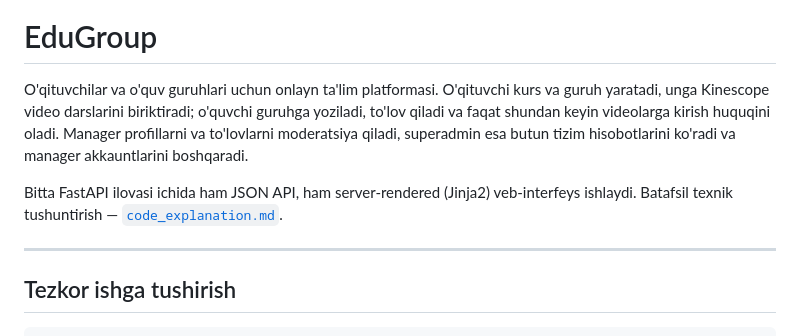
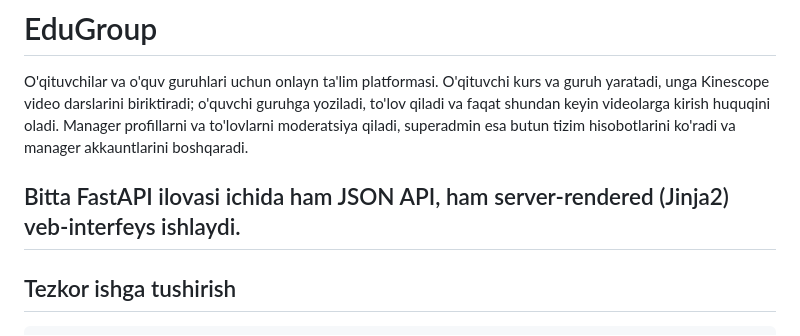
Before and after one commit to Aminovich7/edugroup, a Markdown page: README.md, the part around the change. Rendered like a GitHub page.

```diff
--- a/README.md
+++ b/README.md
@@ -7,8 +7,7 @@ profillarni va to'lovlarni moderatsiya qiladi, superadmin esa butun tizim hisobo
 ko'radi va manager akkauntlarini boshqaradi.
 
 Bitta FastAPI ilovasi ichida ham JSON API, ham server-rendered (Jinja2) veb-interfeys
-ishlaydi. Batafsil texnik tushuntirish — [`code_explanation.md`](code_explanation.md).
-
+ishlaydi.
 ---
 
 ## Tezkor ishga tushirish
```
